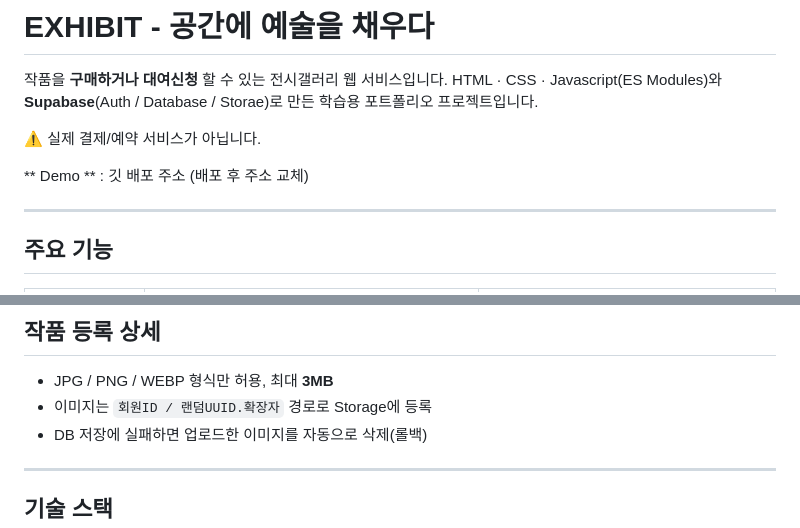
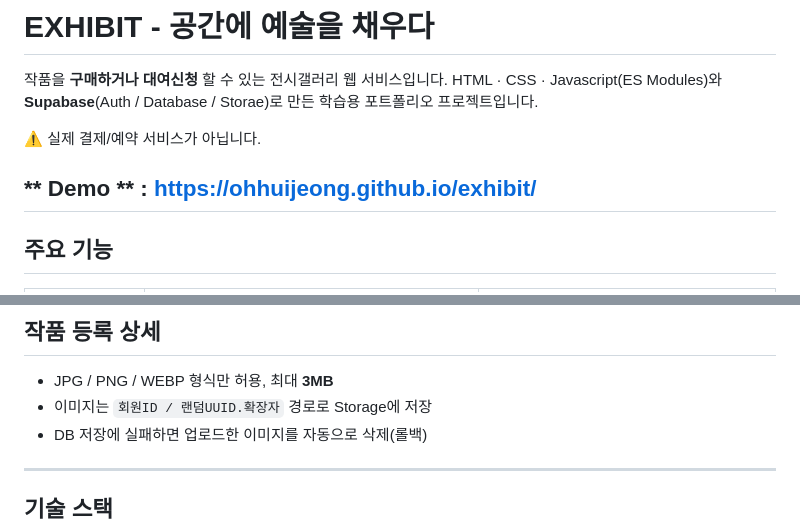
Before and after one commit to Ohhuijeong/exhibit, a Markdown page: README.md, 2 parts joined by grey strips. Drawn GitHub-style.

Commit message:
git 배포 주소 수정

```diff
--- a/README.md
+++ b/README.md
@@ -5,8 +5,7 @@ HTML &middot; CSS &middot; Javascript(ES Modules)와 **Supabase**(Auth / Databas
 
 ⚠ 실제 결제/예약 서비스가 아닙니다.
 
-** Demo ** : 깃 배포 주소 (배포 후 주소 교체)
-
+** Demo ** : https://ohhuijeong.github.io/exhibit/
 ---
 
 ## 주요 기능
@@ -19,7 +18,7 @@ HTML &middot; CSS &middot; Javascript(ES Modules)와 **Supabase**(Auth / Databas
 
 ## 작품 등록 상세
 - JPG / PNG / WEBP 형식만 허용, 최대 **3MB**
-- 이미지는 `회원ID / 랜덤UUID.확장자` 경로로 Storage에 등록
+- 이미지는 `회원ID / 랜덤UUID.확장자` 경로로 Storage에 저장
 - DB 저장에 실패하면 업로드한 이미지를 자동으로 삭제(롤백)
 
 ---
```
